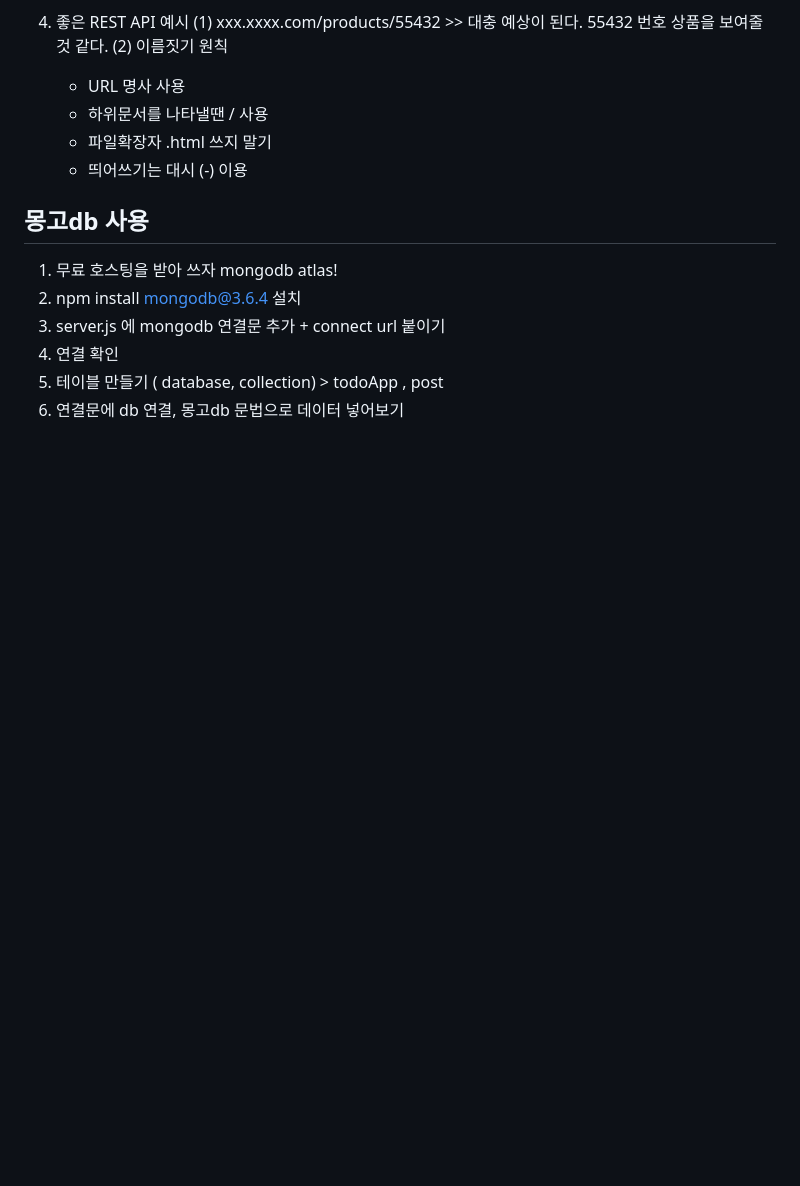
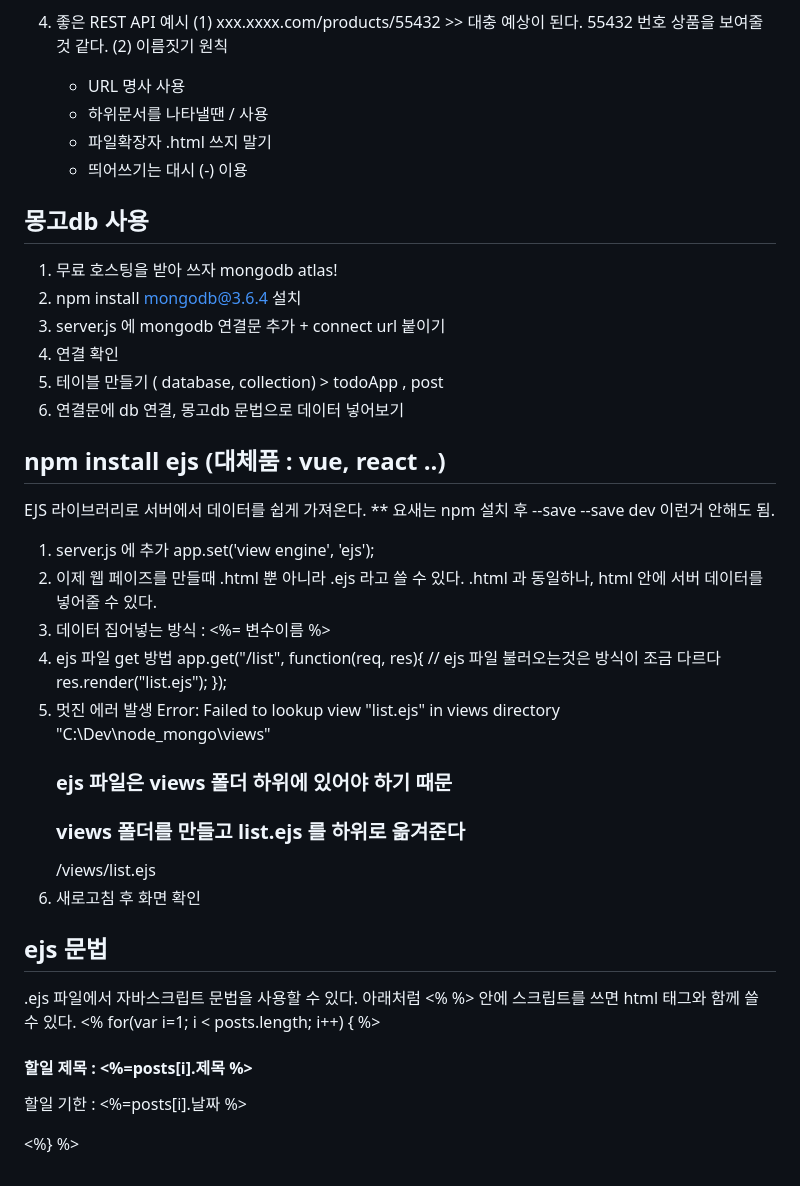
Before and after one commit to mk928000000/nodeJsStudy, a Markdown page: node_mongo/memo.md, the part around the change. Drawn GitHub-style; blank space fills up the shorter version.

Commit message:
코딩애플 따라하기
ejs 문법

```diff
--- a/node_mongo/memo.md
+++ b/node_mongo/memo.md
@@ -91,3 +91,32 @@
 4. 연결 확인
 5. 테이블 만들기 ( database, collection) > todoApp , post
 6. 연결문에 db 연결, 몽고db 문법으로 데이터 넣어보기
+
+
+## npm install ejs (대체품 : vue, react ..)
+EJS 라이브러리로 서버에서 데이터를 쉽게 가져온다.
+** 요새는 npm 설치 후 --save --save dev 이런거 안해도 됨.
+1. server.js 에 추가
+app.set('view engine', 'ejs');
+2. 이제 웹 페이즈를 만들때 .html 뿐 아니라 .ejs 라고 쓸 수 있다. .html 과 동일하나, html 안에 서버 데이터를 넣어줄 수 있다.
+3. 데이터 집어넣는 방식 : <%= 변수이름 %>
+4. ejs 파일 get 방법
+   app.get("/list", function(req, res){
+   // ejs 파일 불러오는것은 방식이 조금 다르다
+   res.render("list.ejs");
+   });
+5. 멋진 에러 발생
+   Error: Failed to lookup view "list.ejs" in views directory "C:\Dev\node_mongo\views"
+   ### ejs 파일은 views 폴더 하위에 있어야 하기 때문
+   ### views 폴더를 만들고 list.ejs 를 하위로 옮겨준다
+   /views/list.ejs
+6. 새로고침 후 화면 확인
+
+
+## ejs 문법
+.ejs 파일에서 자바스크립트 문법을 사용할 수 있다.
+아래처럼 <% %> 안에 스크립트를 쓰면 html 태그와 함께 쓸 수 있다.
+      <% for(var i=1; i < posts.length; i++) {  %>
+      <h4>할일 제목 : <%=posts[i].제목 %></h4>
+      <p>할일 기한 : <%=posts[i].날짜  %></p>
+      <%} %>
```
